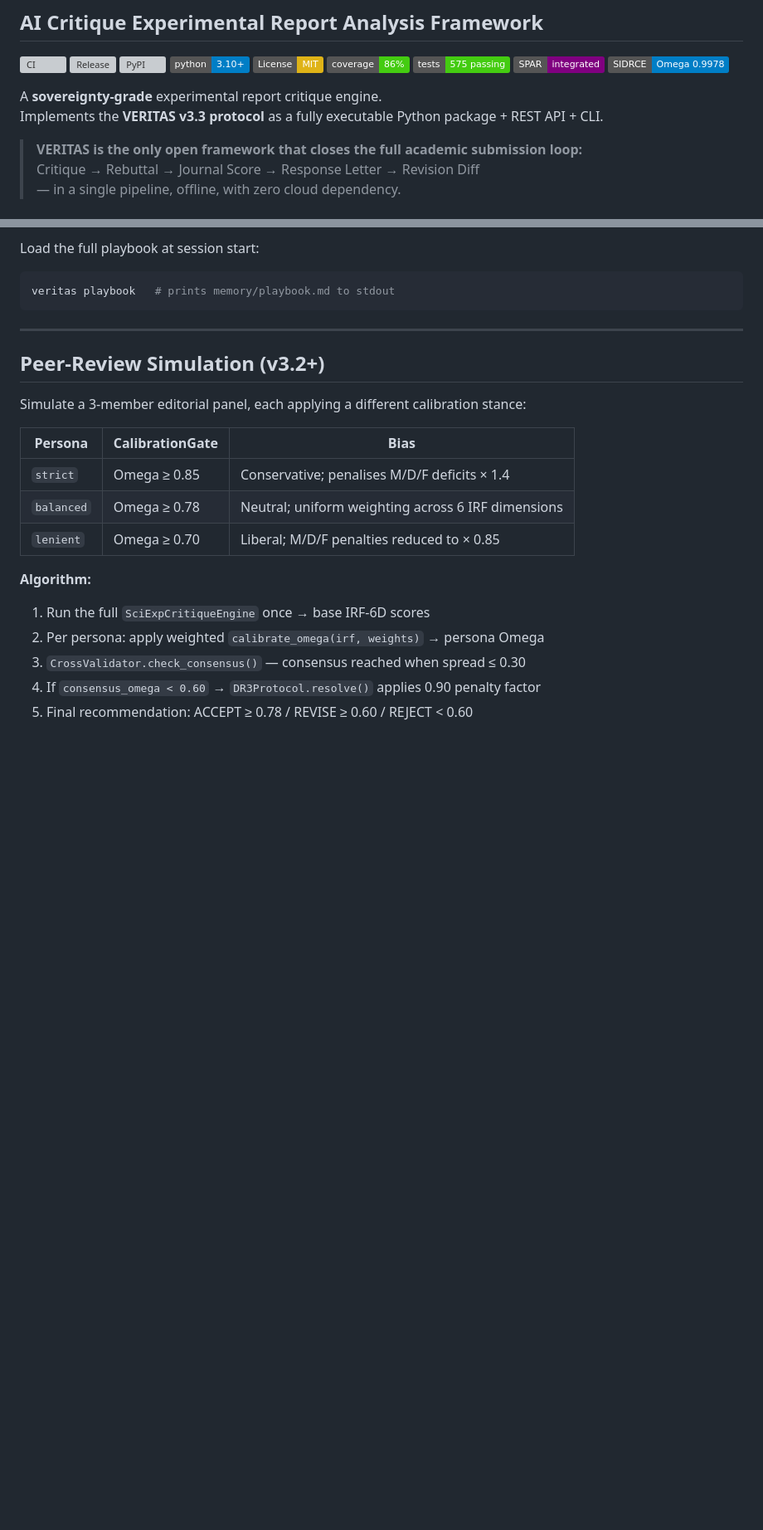
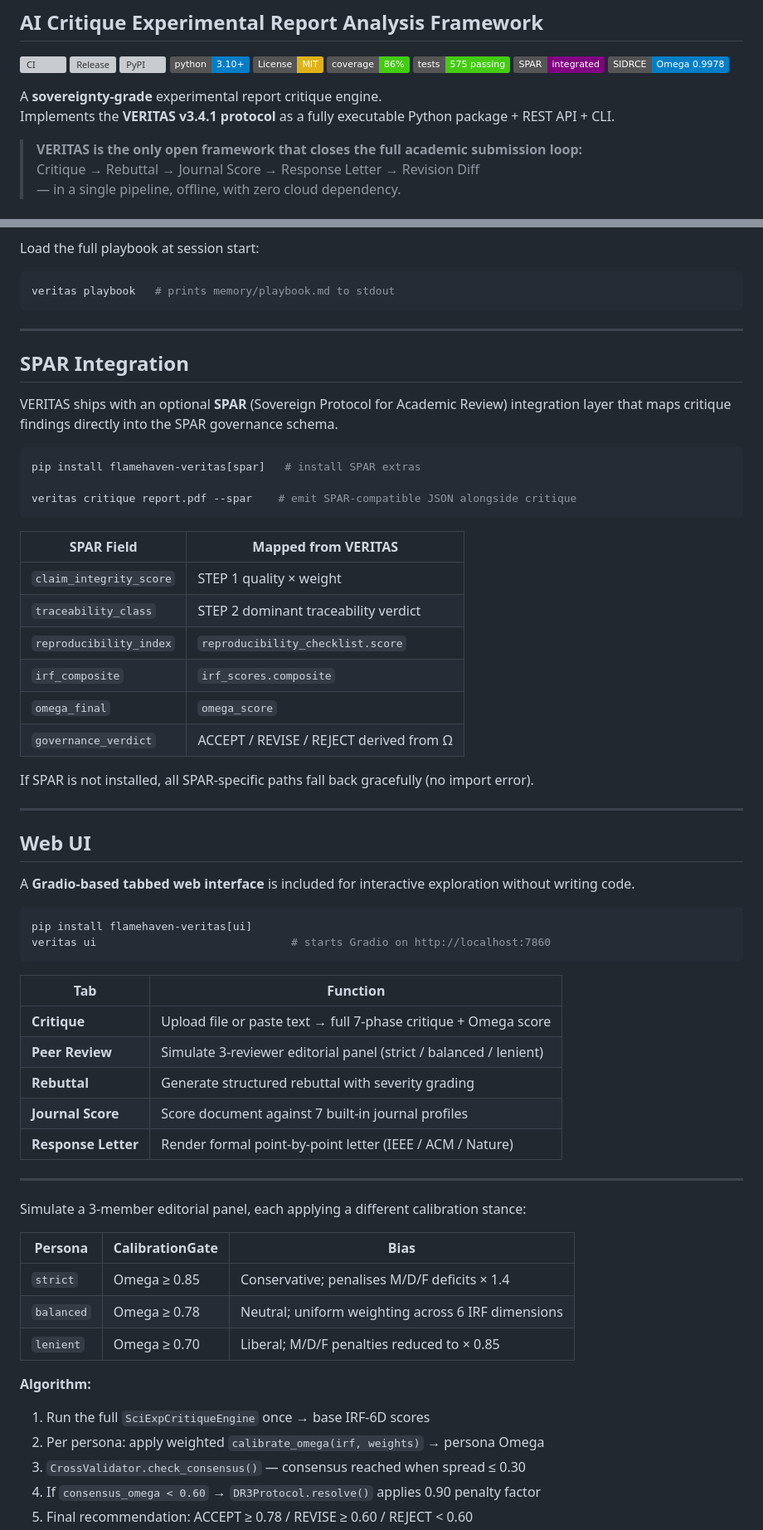
Before and after one commit to flamehaven01/Flamehaven-Veritas, a Markdown page: README.md, 2 parts joined by grey strips. Shown at 83% size. GitHub-like rendering; badges without logos; blank space fills up the shorter version; grey boxes are pictures that could not be loaded.

````diff
--- a/README.md
+++ b/README.md
@@ -12,7 +12,7 @@
 [![SIDRCE](https://img.shields.io/badge/SIDRCE-Omega%200.9978-blue.svg)](#quality)
 
 A **sovereignty-grade** experimental report critique engine.
-Implements the **VERITAS v3.3 protocol** as a fully executable Python package + REST API + CLI.
+Implements the **VERITAS v3.4.1 protocol** as a fully executable Python package + REST API + CLI.
 
 > **VERITAS is the only open framework that closes the full academic submission loop:**
 > Critique → Rebuttal → Journal Score → Response Letter → Revision Diff
@@ -453,7 +471,50 @@ veritas playbook   # prints memory/playbook.md to stdout
 
 ---
 
-## Peer-Review Simulation (v3.2+)
+## SPAR Integration
+
+VERITAS ships with an optional **SPAR** (Sovereign Protocol for Academic Review) integration layer
+that maps critique findings directly into the SPAR governance schema.
+
+```bash
+pip install flamehaven-veritas[spar]   # install SPAR extras
+
+veritas critique report.pdf --spar    # emit SPAR-compatible JSON alongside critique
+```
+
+| SPAR Field | Mapped from VERITAS |
+|---|---|
+| `claim_integrity_score` | STEP 1 quality × weight |
+| `traceability_class` | STEP 2 dominant traceability verdict |
+| `reproducibility_index` | `reproducibility_checklist.score` |
+| `irf_composite` | `irf_scores.composite` |
+| `omega_final` | `omega_score` |
+| `governance_verdict` | ACCEPT / REVISE / REJECT derived from Ω |
+
+If SPAR is not installed, all SPAR-specific paths fall back gracefully (no import error).
+
+---
+
+## Web UI
+
+A **Gradio-based tabbed web interface** is included for interactive exploration without writing code.
+
+```bash
+pip install flamehaven-veritas[ui]
+veritas ui                              # starts Gradio on http://localhost:7860
+```
+
+| Tab | Function |
+|---|---|
+| **Critique** | Upload file or paste text → full 7-phase critique + Omega score |
+| **Peer Review** | Simulate 3-reviewer editorial panel (strict / balanced / lenient) |
+| **Rebuttal** | Generate structured rebuttal with severity grading |
+| **Journal Score** | Score document against 7 built-in journal profiles |
+| **Response Letter** | Render formal point-by-point letter (IEEE / ACM / Nature) |
+
+---
+
+
 
 Simulate a 3-member editorial panel, each applying a different calibration stance:
 
````
Also changed, not shown: other parts of README.md (+149 -35 lines).
